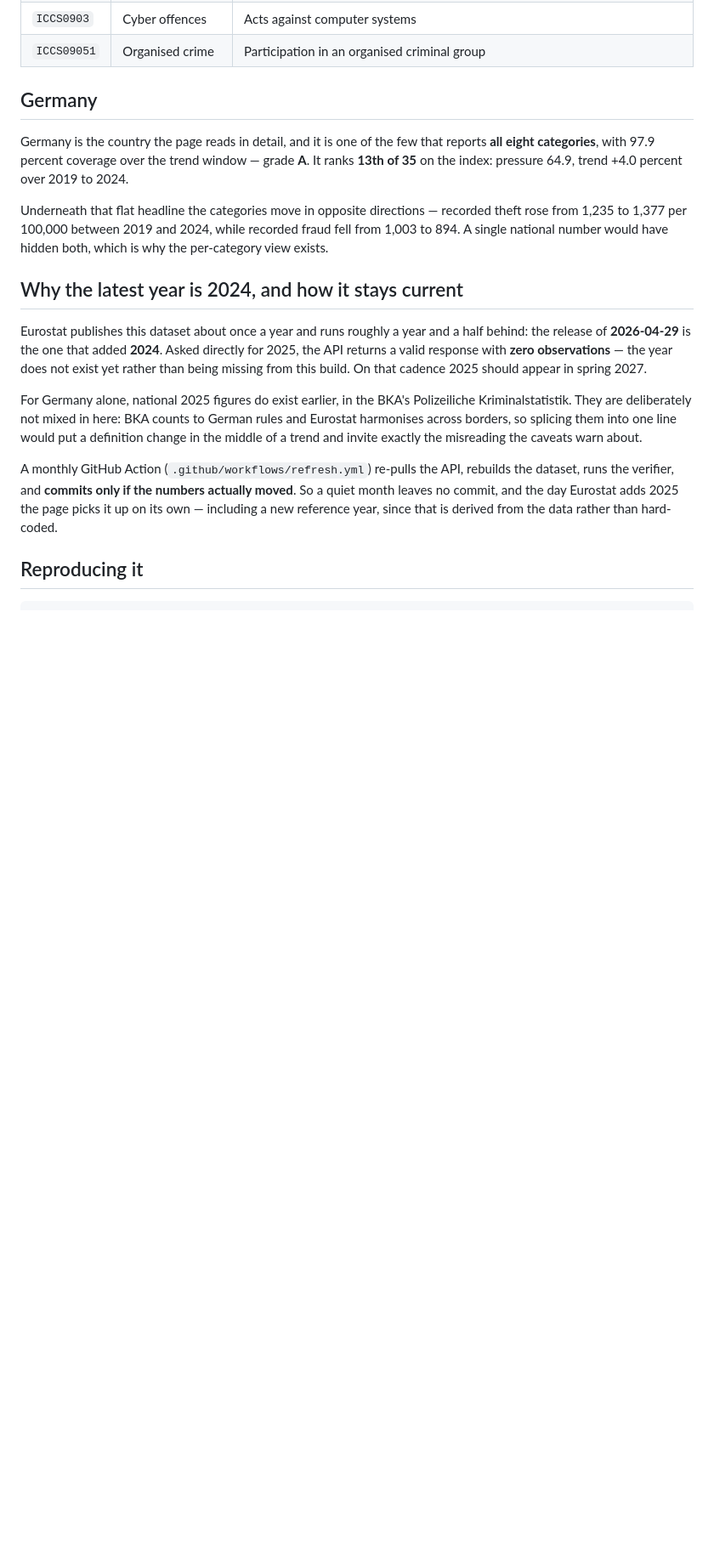
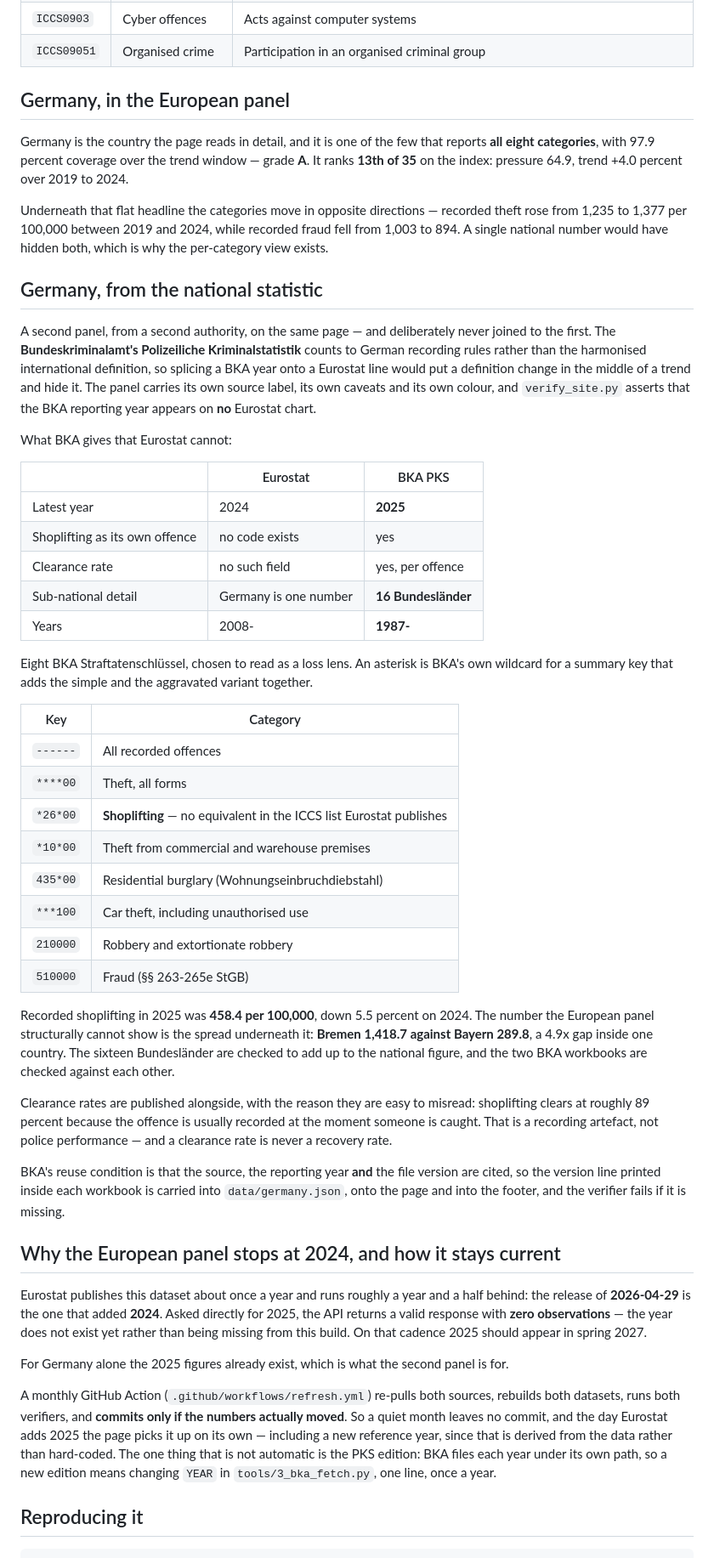
Before and after one commit to Jeevan-0508/shrink-signal, a Markdown page: README.md, the part around the change printed below. Shown: that part at 85% size. Drawn GitHub-style; blank space fills up the shorter version.

```diff
--- a/README.md
+++ b/README.md
@@ -69,7 +77,7 @@ shown in the table. Nothing is imputed and no missing value is treated as zero.
 | `ICCS0903` | Cyber offences | Acts against computer systems |
 | `ICCS09051` | Organised crime | Participation in an organised criminal group |
 
-## Germany
+## Germany, in the European panel
 
 Germany is the country the page reads in detail, and it is one of the few that
 reports **all eight categories**, with 97.9 percent coverage over the trend
@@ -81,7 +89,58 @@ recorded theft rose from 1,235 to 1,377 per 100,000 between 2019 and 2024, while
 recorded fraud fell from 1,003 to 894. A single national number would have hidden
 both, which is why the per-category view exists.
 
-## Why the latest year is 2024, and how it stays current
+## Germany, from the national statistic
+
+A second panel, from a second authority, on the same page — and deliberately
+never joined to the first. The **Bundeskriminalamt's Polizeiliche
+Kriminalstatistik** counts to German recording rules rather than the harmonised
+international definition, so splicing a BKA year onto a Eurostat line would put a
+definition change in the middle of a trend and hide it. The panel carries its own
+source label, its own caveats and its own colour, and `verify_site.py` asserts
+that the BKA reporting year appears on **no** Eurostat chart.
+
+What BKA gives that Eurostat cannot:
+
+| | Eurostat | BKA PKS |
+| --- | --- | --- |
+| Latest year | 2024 | **2025** |
+| Shoplifting as its own offence | no code exists | yes |
+| Clearance rate | no such field | yes, per offence |
+| Sub-national detail | Germany is one number | **16 Bundesländer** |
+| Years | 2008- | **1987-** |
+
+Eight BKA Straftatenschlüssel, chosen to read as a loss lens. An asterisk is
+BKA's own wildcard for a summary key that adds the simple and the aggravated
+variant together.
+
+| Key | Category |
+| --- | --- |
+| `------` | All recorded offences |
+| `****00` | Theft, all forms |
+| `*26*00` | **Shoplifting** — no equivalent in the ICCS list Eurostat publishes |
+| `*10*00` | Theft from commercial and warehouse premises |
+| `435*00` | Residential burglary (Wohnungseinbruchdiebstahl) |
+| `***100` | Car theft, including unauthorised use |
+| `210000` | Robbery and extortionate robbery |
+| `510000` | Fraud (§§ 263-265e StGB) |
+
+Recorded shoplifting in 2025 was **458.4 per 100,000**, down 5.5 percent on
+2024. The number the European panel structurally cannot show is the spread
+underneath it: **Bremen 1,418.7 against Bayern 289.8**, a 4.9x gap inside one
+country. The sixteen Bundesländer are checked to add up to the national figure,
+and the two BKA workbooks are checked against each other.
+
+Clearance rates are published alongside, with the reason they are easy to
+misread: shoplifting clears at roughly 89 percent because the offence is usually
+recorded at the moment someone is caught. That is a recording artefact, not
+police performance — and a clearance rate is never a recovery rate.
+
+BKA's reuse condition is that the source, the reporting year **and** the file
+version are cited, so the version line printed inside each workbook is carried
+into `data/germany.json`, onto the page and into the footer, and the verifier
+fails if it is missing.
+
+## Why the European panel stops at 2024, and how it stays current
 
 Eurostat publishes this dataset about once a year and runs roughly a year and a
 half behind: the release of **2026-04-29** is the one that added **2024**. Asked
@@ -89,17 +148,16 @@ directly for 2025, the API returns a valid response with **zero observations**
 the year does not exist yet rather than being missing from this build. On that
 cadence 2025 should appear in spring 2027.
 
-For Germany alone, national 2025 figures do exist earlier, in the BKA's
-Polizeiliche Kriminalstatistik. They are deliberately not mixed in here: BKA
-counts to German rules and Eurostat harmonises across borders, so splicing them
-into one line would put a definition change in the middle of a trend and invite
-exactly the misreading the caveats warn about.
+For Germany alone the 2025 figures already exist, which is what the second panel
+is for.
 
-A monthly GitHub Action (`.github/workflows/refresh.yml`) re-pulls the API,
-rebuilds the dataset, runs the verifier, and **commits only if the numbers
+A monthly GitHub Action (`.github/workflows/refresh.yml`) re-pulls both sources,
+rebuilds both datasets, runs both verifiers, and **commits only if the numbers
 actually moved**. So a quiet month leaves no commit, and the day Eurostat adds
 2025 the page picks it up on its own — including a new reference year, since that
-is derived from the data rather than hard-coded.
+is derived from the data rather than hard-coded. The one thing that is not
+automatic is the PKS edition: BKA files each year under its own path, so a new
+edition means changing `YEAR` in `tools/3_bka_fetch.py`, one line, once a year.
 
 ## Reproducing it
 
```
Also changed, not shown: other parts of README.md (+43 -12 lines), docs/screenshot.png, 9 other files.
